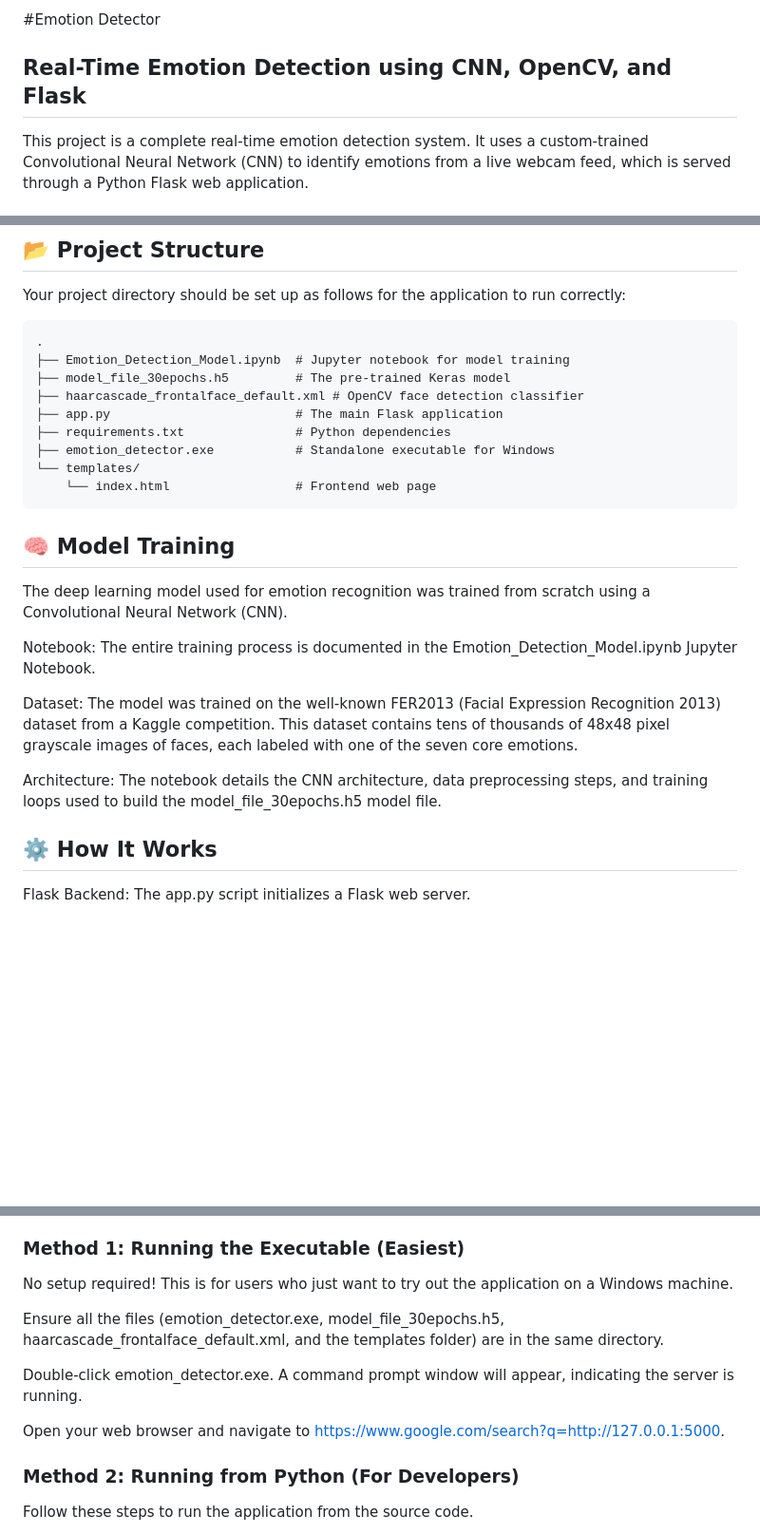
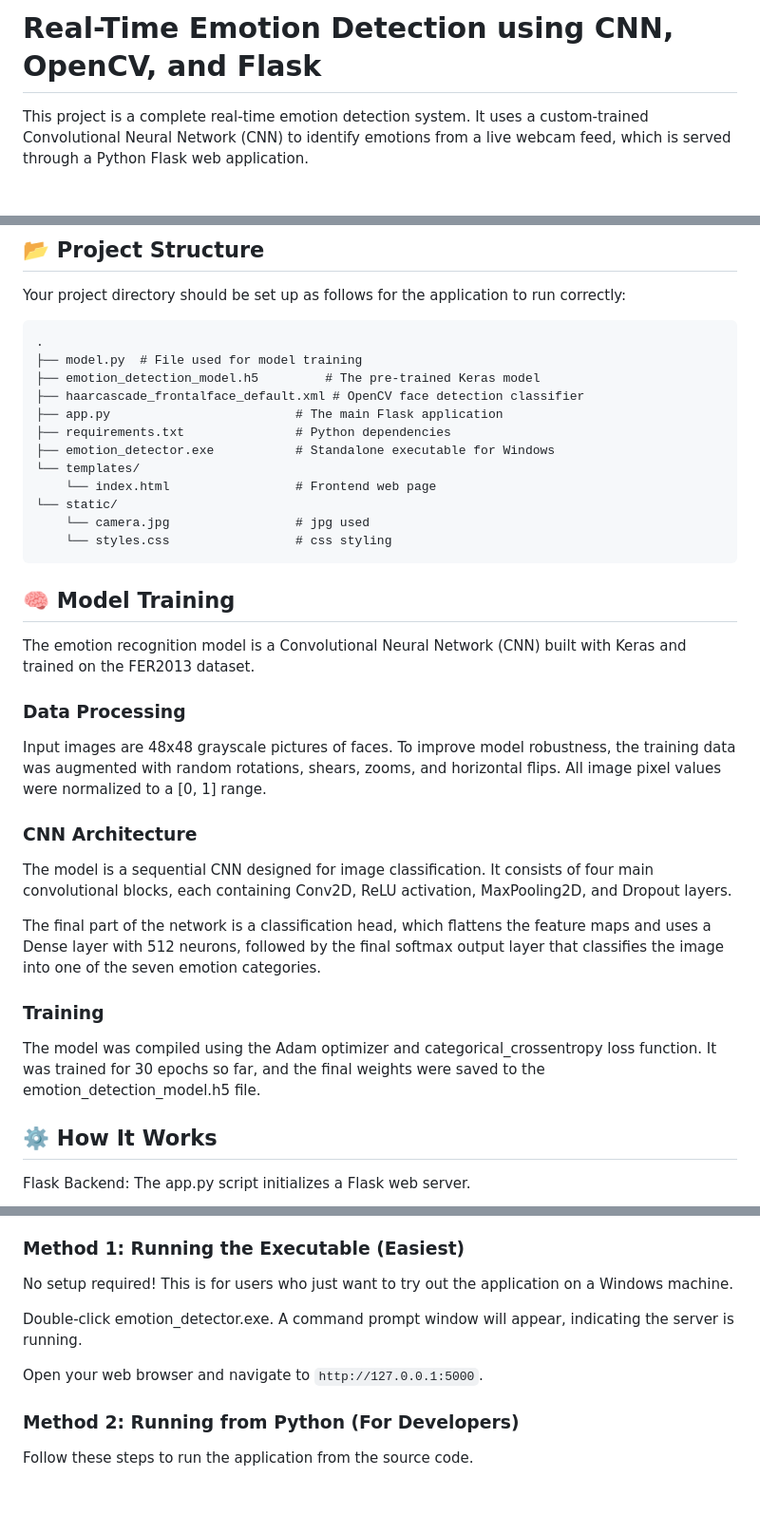
Before and after one commit to Tjjfast/emotion-detection-model, a Markdown page: README.md, 3 parts joined by grey strips. Shown at 95% size. Rendered like a GitHub page; blank space fills up the shorter version.

````diff
--- a/README.md
+++ b/README.md
@@ -1,5 +1,4 @@
-#Emotion Detector
-## Real-Time Emotion Detection using CNN, OpenCV, and Flask
+# Real-Time Emotion Detection using CNN, OpenCV, and Flask
 This project is a complete real-time emotion detection system. It uses a custom-trained Convolutional Neural Network (CNN) to identify emotions from a live webcam feed, which is served through a Python Flask web application.
 
 ## 🎥 Demo
@@ -17,23 +16,31 @@ This project is a complete real-time emotion detection system. It uses a custom-
 Your project directory should be set up as follows for the application to run correctly:
 ```
 .
-├── Emotion_Detection_Model.ipynb  # Jupyter notebook for model training
-├── model_file_30epochs.h5         # The pre-trained Keras model
+├── model.py  # File used for model training
+├── emotion_detection_model.h5         # The pre-trained Keras model
 ├── haarcascade_frontalface_default.xml # OpenCV face detection classifier
 ├── app.py                         # The main Flask application
 ├── requirements.txt               # Python dependencies
 ├── emotion_detector.exe           # Standalone executable for Windows
 └── templates/
     └── index.html                 # Frontend web page
+└── static/
+    └── camera.jpg                 # jpg used
+    └── styles.css                 # css styling
 ```
 ## 🧠 Model Training
-The deep learning model used for emotion recognition was trained from scratch using a Convolutional Neural Network (CNN).
+The emotion recognition model is a Convolutional Neural Network (CNN) built with Keras and trained on the FER2013 dataset.
 
-Notebook: The entire training process is documented in the Emotion_Detection_Model.ipynb Jupyter Notebook.
+### Data Processing
+Input images are 48x48 grayscale pictures of faces. To improve model robustness, the training data was augmented with random rotations, shears, zooms, and horizontal flips. All image pixel values were normalized to a [0, 1] range.
 
-Dataset: The model was trained on the well-known FER2013 (Facial Expression Recognition 2013) dataset from a Kaggle competition. This dataset contains tens of thousands of 48x48 pixel grayscale images of faces, each labeled with one of the seven core emotions.
+### CNN Architecture
+The model is a sequential CNN designed for image classification. It consists of four main convolutional blocks, each containing Conv2D, ReLU activation, MaxPooling2D, and Dropout layers.
 
-Architecture: The notebook details the CNN architecture, data preprocessing steps, and training loops used to build the model_file_30epochs.h5 model file.
+The final part of the network is a classification head, which flattens the feature maps and uses a Dense layer with 512 neurons, followed by the final softmax output layer that classifies the image into one of the seven emotion categories.
+
+### Training
+The model was compiled using the Adam optimizer and categorical_crossentropy loss function. It was trained for 30 epochs so far, and the final weights were saved to the emotion_detection_model.h5 file.
 
 ## ⚙️ How It Works
 Flask Backend: The app.py script initializes a Flask web server.
@@ -60,11 +67,9 @@ Choose one of the two methods below to run the application.
 ### Method 1: Running the Executable (Easiest)
 No setup required! This is for users who just want to try out the application on a Windows machine.
 
-Ensure all the files (emotion_detector.exe, model_file_30epochs.h5, haarcascade_frontalface_default.xml, and the templates folder) are in the same directory.
-
 Double-click emotion_detector.exe. A command prompt window will appear, indicating the server is running.
 
-Open your web browser and navigate to https://www.google.com/search?q=http://127.0.0.1:5000.
+Open your web browser and navigate to `http://127.0.0.1:5000`.
 
 ### Method 2: Running from Python (For Developers)
 Follow these steps to run the application from the source code.
````
